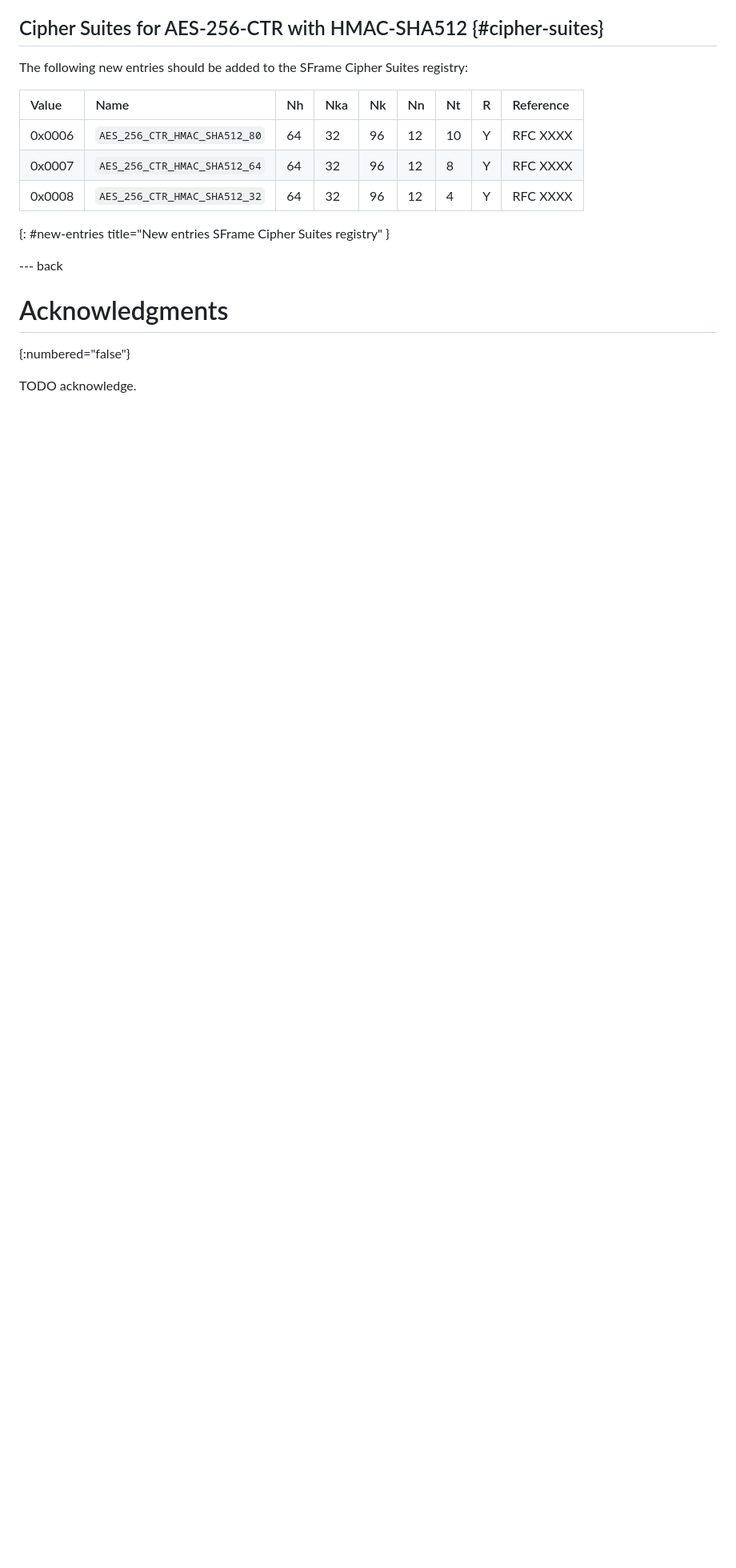
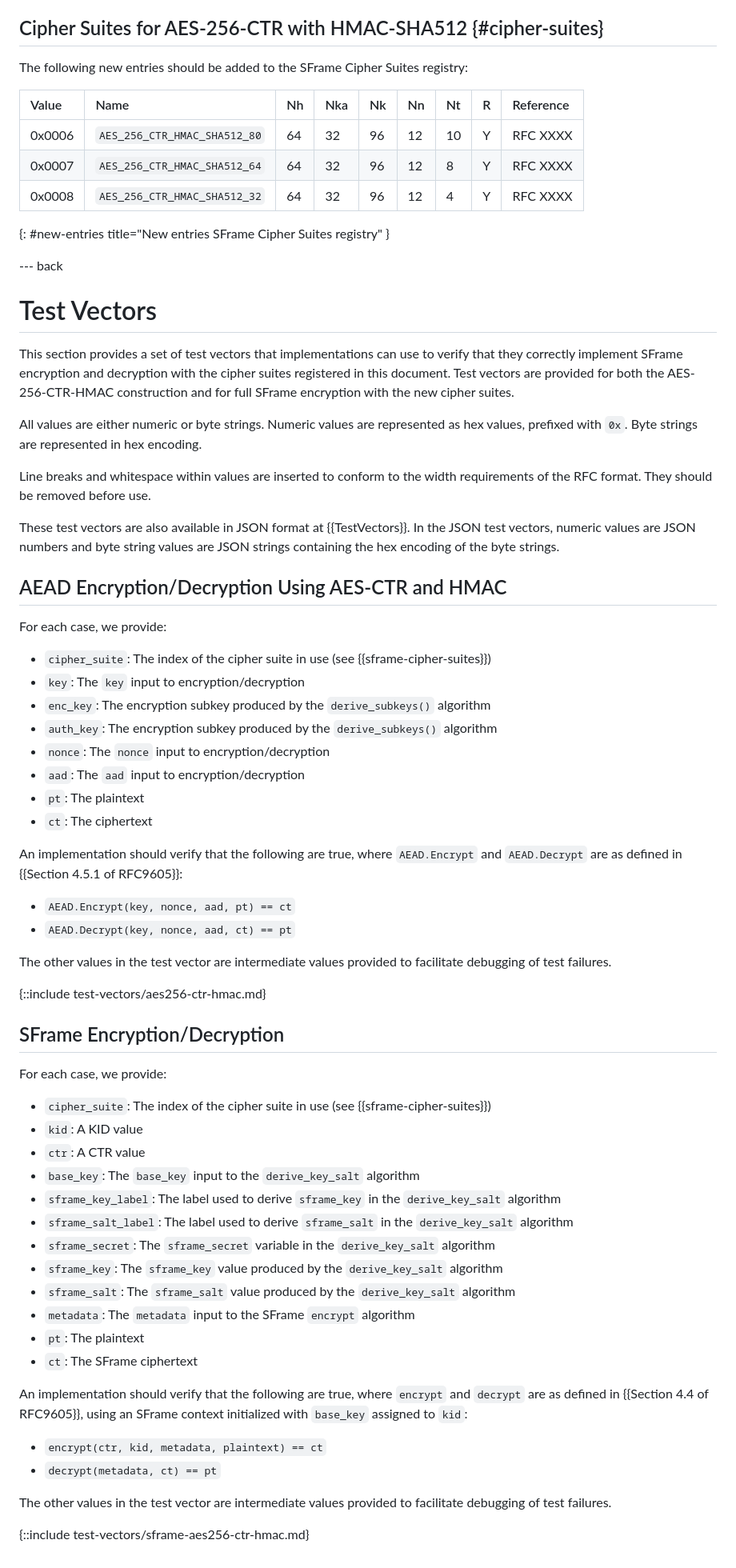
Before and after one commit to bifurcation/sframe-iana-256, a Markdown page: draft-barnes-sframe-iana-256.md, the part around the change printed below. Shown: that part at 80% size. Drawn GitHub-style; blank space fills up the shorter version.

Commit message:
Add test vectors

```diff
--- a/draft-barnes-sframe-iana-256.md
+++ b/draft-barnes-sframe-iana-256.md
@@ -155,7 +159,76 @@ The following new entries should be added to the SFrame Cipher Suites registry:
 
 --- back
 
-# Acknowledgments
-{:numbered="false"}
+# Test Vectors
 
-TODO acknowledge.
+This section provides a set of test vectors that implementations can use to
+verify that they correctly implement SFrame encryption and decryption with the
+cipher suites registered in this document.  Test vectors are provided for both
+the AES-256-CTR-HMAC construction and for full SFrame encryption with the new
+cipher suites.
+
+All values are either numeric or byte strings.  Numeric values are represented
+as hex values, prefixed with `0x`.  Byte strings are represented in hex
+encoding.
+
+Line breaks and whitespace within values are inserted to conform to the width
+requirements of the RFC format.  They should be removed before use.
+
+These test vectors are also available in JSON format at {{TestVectors}}.  In the
+JSON test vectors, numeric values are JSON numbers and byte string values are
+JSON strings containing the hex encoding of the byte strings.
+
+## AEAD Encryption/Decryption Using AES-CTR and HMAC
+
+For each case, we provide:
+
+* `cipher_suite`: The index of the cipher suite in use (see
+  {{sframe-cipher-suites}})
+* `key`: The `key` input to encryption/decryption
+* `enc_key`: The encryption subkey produced by the `derive_subkeys()` algorithm
+* `auth_key`: The encryption subkey produced by the `derive_subkeys()` algorithm
+* `nonce`: The `nonce` input to encryption/decryption
+* `aad`: The `aad` input to encryption/decryption
+* `pt`: The plaintext
+* `ct`: The ciphertext
+
+An implementation should verify that the following are true, where
+`AEAD.Encrypt` and `AEAD.Decrypt` are as defined in {{Section 4.5.1 of RFC9605}}:
+
+* `AEAD.Encrypt(key, nonce, aad, pt) == ct`
+* `AEAD.Decrypt(key, nonce, aad, ct) == pt`
+
+The other values in the test vector are intermediate values provided to
+facilitate debugging of test failures.
+
+{::include test-vectors/aes256-ctr-hmac.md}
+
+## SFrame Encryption/Decryption
+
+For each case, we provide:
+
+* `cipher_suite`: The index of the cipher suite in use (see
+  {{sframe-cipher-suites}})
+* `kid`: A KID value
+* `ctr`: A CTR value
+* `base_key`: The `base_key` input to the `derive_key_salt` algorithm
+* `sframe_key_label`: The label used to derive `sframe_key` in the `derive_key_salt` algorithm
+* `sframe_salt_label`: The label used to derive `sframe_salt` in the `derive_key_salt` algorithm
+* `sframe_secret`: The `sframe_secret` variable in the `derive_key_salt` algorithm
+* `sframe_key`: The `sframe_key` value produced by the `derive_key_salt` algorithm
+* `sframe_salt`: The `sframe_salt` value produced by the `derive_key_salt` algorithm
+* `metadata`: The `metadata` input to the SFrame `encrypt` algorithm
+* `pt`: The plaintext
+* `ct`: The SFrame ciphertext
+
+An implementation should verify that the following are true, where
+`encrypt` and `decrypt` are as defined in {{Section 4.4 of RFC9605}}, using an SFrame
+context initialized with `base_key` assigned to `kid`:
+
+* `encrypt(ctr, kid, metadata, plaintext) == ct`
+* `decrypt(metadata, ct) == pt`
+
+The other values in the test vector are intermediate values provided to
+facilitate debugging of test failures.
+
+{::include test-vectors/sframe-aes256-ctr-hmac.md}
```
Also changed, not shown: other parts of draft-barnes-sframe-iana-256.md (+5 -1 lines).
